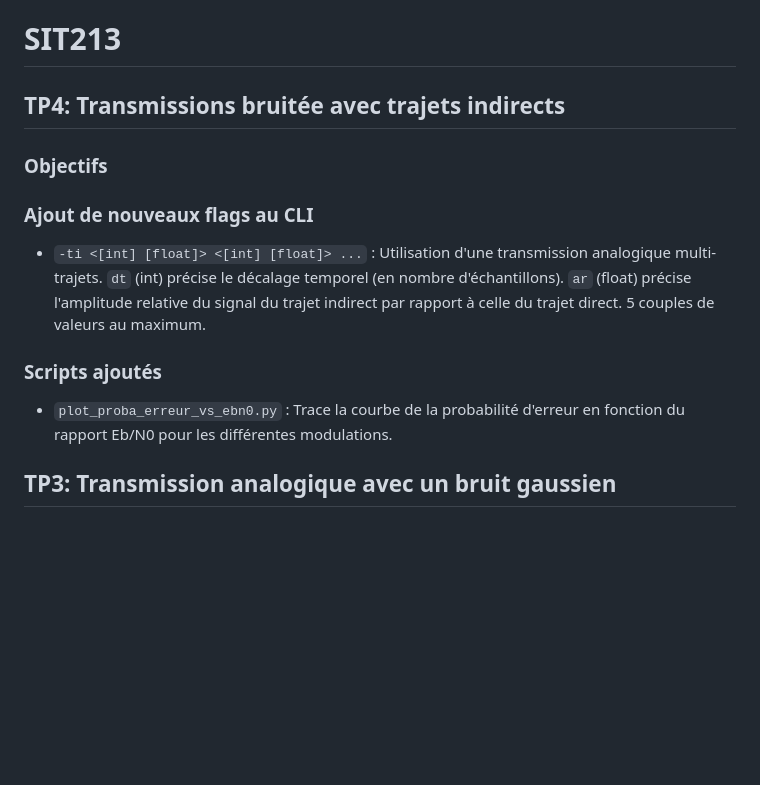
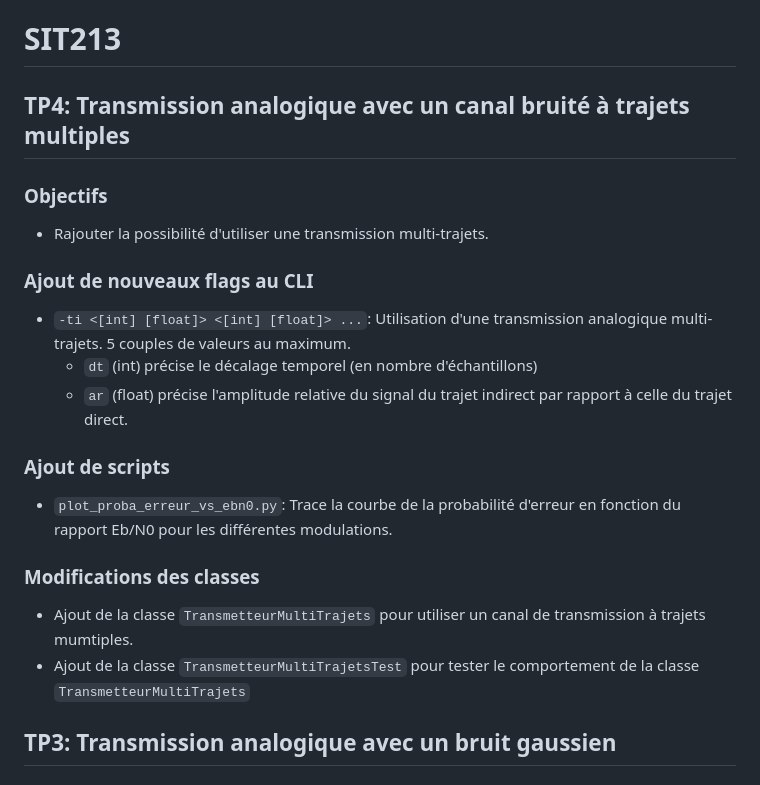
Before and after one commit to jordanbmrd/transmission-chain-sit213, a Markdown page: README.md, the part around the change. GitHub-like rendering; blank space fills up the shorter version.

Commit message:
docs: add step 4 in README

```diff
--- a/README.md
+++ b/README.md
@@ -1,16 +1,25 @@
 # SIT213
 
-## TP4: Transmissions bruitée avec trajets indirects
+## TP4: Transmission analogique avec un canal bruité à trajets multiples
 
 ### Objectifs
 
+- Rajouter la possibilité d'utiliser une transmission multi-trajets.
+
 ### Ajout de nouveaux flags au CLI
 
-- `-ti <[int] [float]> <[int] [float]> ...` : Utilisation d'une transmission analogique multi-trajets. `dt` (int) précise le décalage temporel (en nombre d'échantillons). `ar` (float) précise l'amplitude relative du signal du trajet indirect par rapport à celle du trajet direct. 5 couples de valeurs au maximum.
+- `-ti <[int] [float]> <[int] [float]> ...`: Utilisation d'une transmission analogique multi-trajets. 5 couples de valeurs au maximum.
+  - `dt` (int) précise le décalage temporel (en nombre d'échantillons)
+  - `ar` (float) précise l'amplitude relative du signal du trajet indirect par rapport à celle du trajet direct.
 
-### Scripts ajoutés
+### Ajout de scripts
 
-- `plot_proba_erreur_vs_ebn0.py` : Trace la courbe de la probabilité d'erreur en fonction du rapport Eb/N0 pour les différentes modulations.
+- `plot_proba_erreur_vs_ebn0.py`: Trace la courbe de la probabilité d'erreur en fonction du rapport Eb/N0 pour les différentes modulations.
+
+### Modifications des classes
+
+- Ajout de la classe `TransmetteurMultiTrajets` pour utiliser un canal de transmission à trajets mumtiples.
+- Ajout de la classe `TransmetteurMultiTrajetsTest` pour tester le comportement de la classe `TransmetteurMultiTrajets`
 
 ## TP3: Transmission analogique avec un bruit gaussien
 
```
